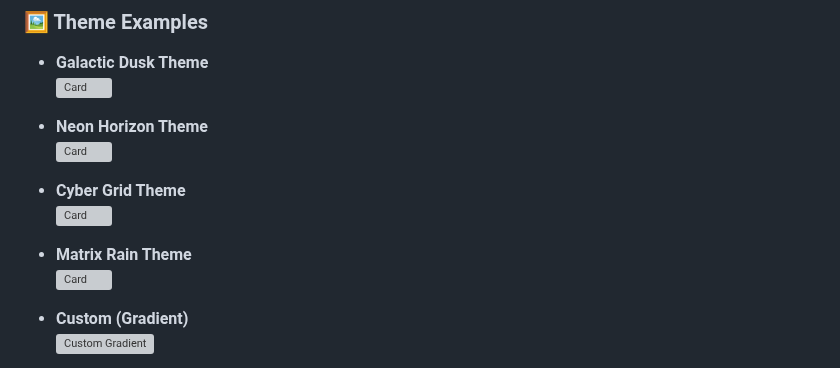
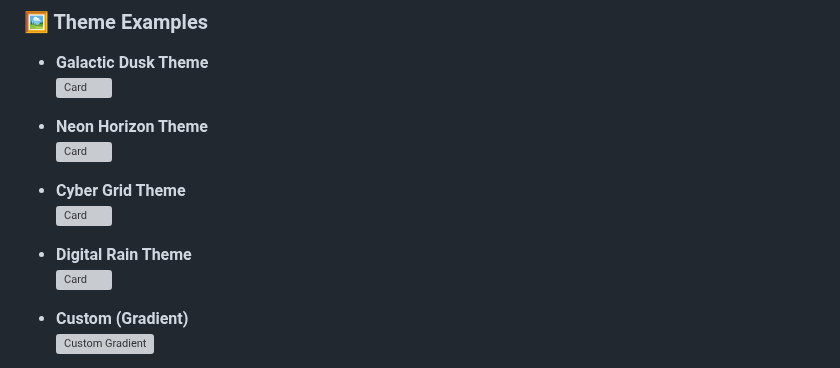
Before and after one commit to akanshSirohi/Github-Cards-API, a Markdown page: README.md, the part around the change. Rendered like a GitHub page; grey boxes are pictures that could not be loaded.

```diff
--- a/README.md
+++ b/README.md
@@ -169,7 +169,7 @@ All themes are created using HTML and rendered via **Satori**.
 - **Cyber Grid Theme** <br>
 ![Card](https://github-cards-worker.akanshsirohi-dev.workers.dev/programming-facts-card?theme=cyber_grid)
 
-- **Matrix Rain Theme** <br>
+- **Digital Rain Theme** <br>
 ![Card](https://github-cards-worker.akanshsirohi-dev.workers.dev/programming-facts-card?theme=digital_rain)
 
 - **Custom (Gradient)**  <br>
```
